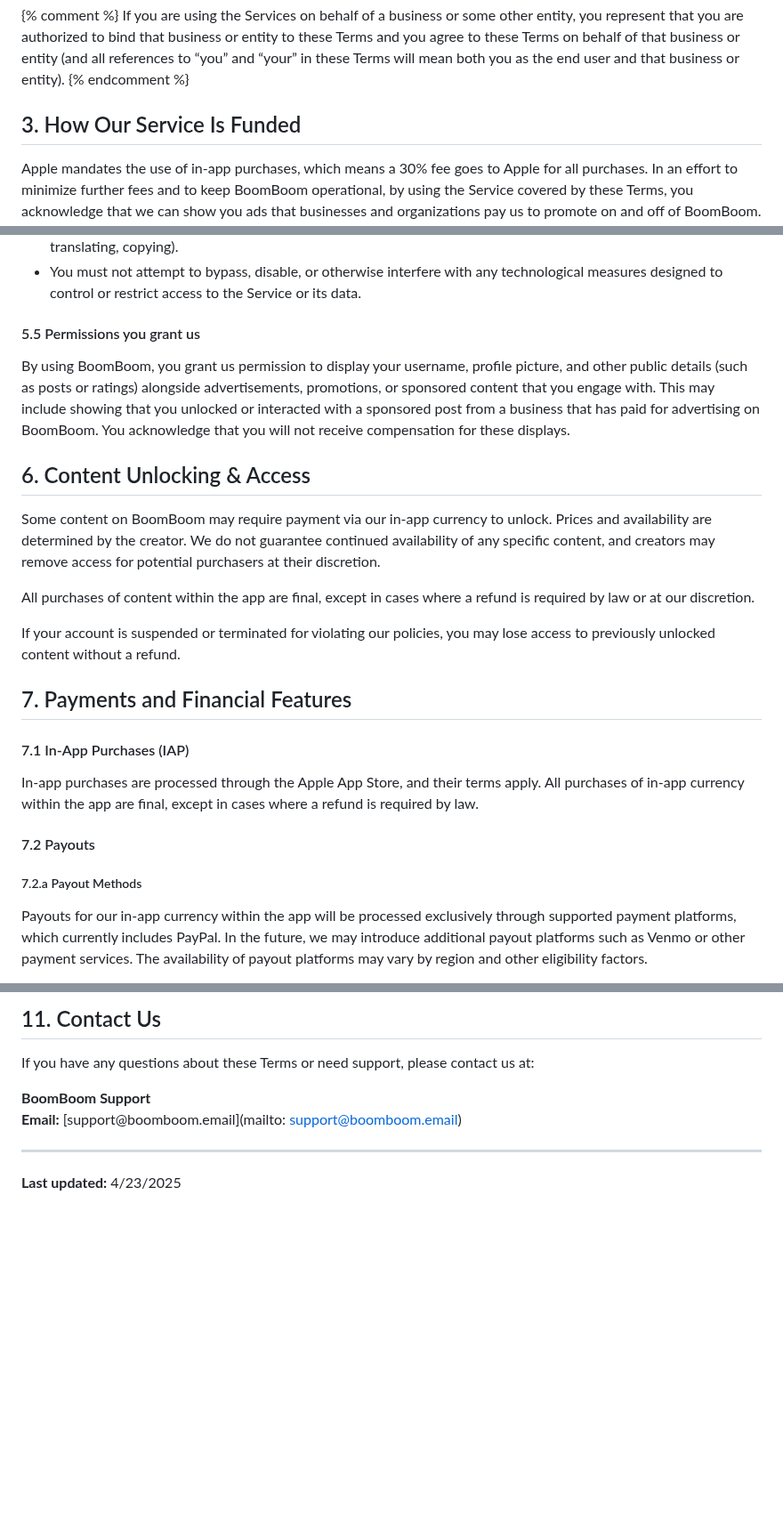
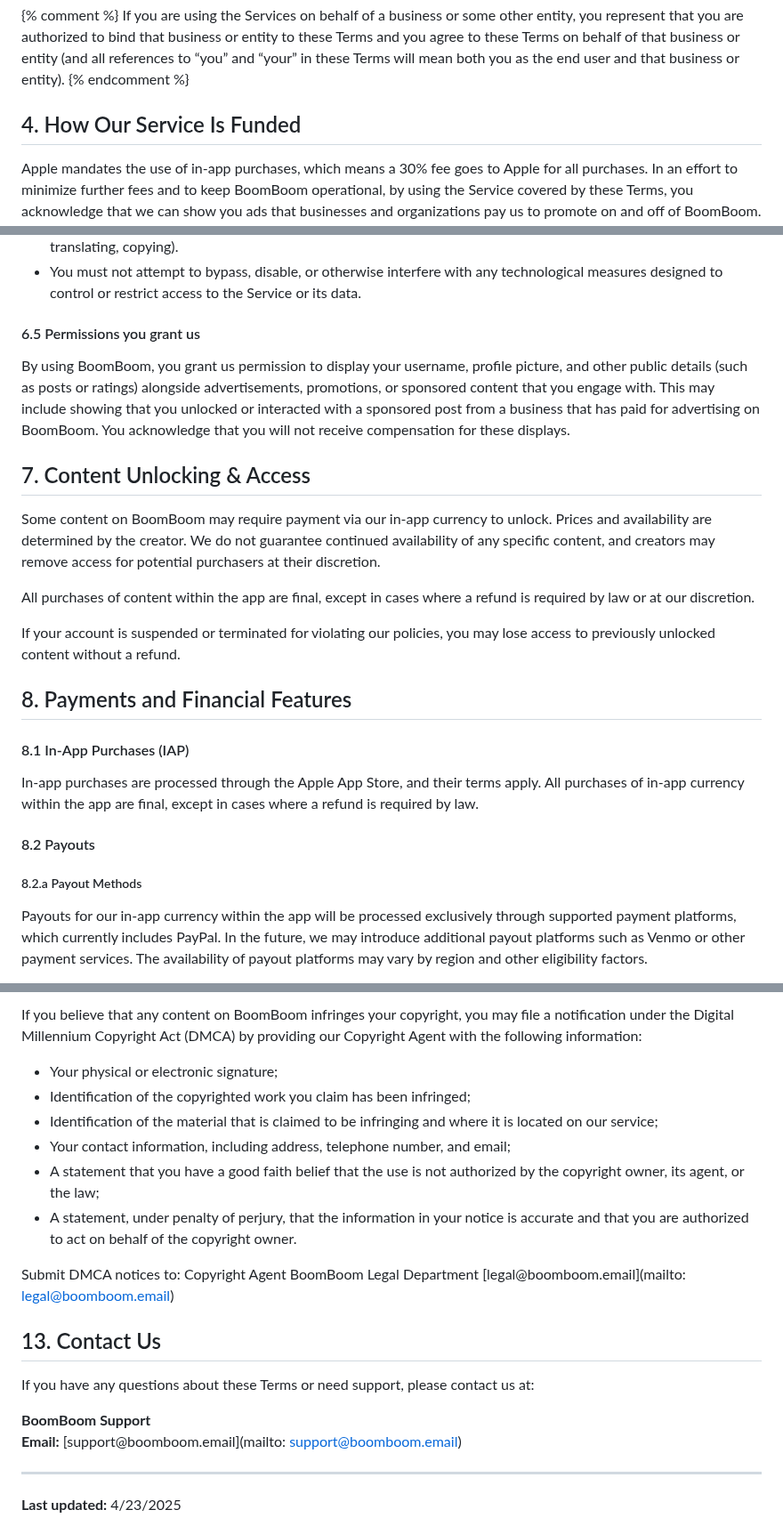
Before and after one commit to boomboomllc/boomboomllc.github.io, a Markdown page: terms-of-service.md, 3 parts joined by grey strips. Shown at 89% size. GitHub-like rendering; blank space fills up the shorter version.

```diff
--- a/terms-of-service.md
+++ b/terms-of-service.md
@@ -31,7 +37,7 @@ At this time, BoomBoom is only available for individual users. Businesses, brand
 
 {% comment %} If you are using the Services on behalf of a business or some other entity, you represent that you are authorized to bind that business or entity to these Terms and you agree to these Terms on behalf of that business or entity (and all references to “you” and “your” in these Terms will mean both you as the end user and that business or entity). {% endcomment %}
 
-## 3. How Our Service Is Funded
+## 4. How Our Service Is Funded
 
 Apple mandates the use of in-app purchases, which means a 30% fee goes to Apple for all purchases. In an effort to minimize further fees and to keep BoomBoom operational, by using the Service covered by these Terms, you acknowledge that we can show you ads that businesses and organizations pay us to promote on and off of BoomBoom. We do not currently include ads within our services. However, in the future we may use your personal data, such as information about your activity and interests, to show you ads that are more relevant to you.
 
@@ -105,12 +110,12 @@ You are required to use our Services in accordance with the following terms:
 - You must not attempt to bypass, disable, or otherwise interfere with any technological measures designed to control or restrict access to the Service or its data.
 
 
-#### 5.5 Permissions you grant us
+#### 6.5 Permissions you grant us
 
 By using BoomBoom, you grant us permission to display your username, profile picture, and other public details (such as posts or ratings) alongside advertisements, promotions, or sponsored content that you engage with. This may include showing that you unlocked or interacted with a sponsored post from a business that has paid for advertising on BoomBoom. You acknowledge that you will not receive compensation for these displays.
 
 
-## 6. Content Unlocking & Access
+## 7. Content Unlocking & Access
 
 Some content on BoomBoom may require payment via our in-app currency to unlock. Prices and availability are determined by the creator. We do not guarantee continued availability of any specific content, and creators may remove access for potential purchasers at their discretion.
 
@@ -119,15 +124,15 @@ All purchases of content within the app are final, except in cases where a refun
 If your account is suspended or terminated for violating our policies, you may lose access to previously unlocked content without a refund.
 
 
-## 7. Payments and Financial Features
+## 8. Payments and Financial Features
 
-#### 7.1 In-App Purchases (IAP)
+#### 8.1 In-App Purchases (IAP)
 
 In-app purchases are processed through the Apple App Store, and their terms apply. All purchases of in-app currency within the app are final, except in cases where a refund is required by law.
 
-#### 7.2 Payouts
+#### 8.2 Payouts
 
-##### 7.2.a Payout Methods
+##### 8.2.a Payout Methods
 
 Payouts for our in-app currency within the app will be processed exclusively through supported payment platforms, which currently includes PayPal. In the future, we may introduce additional payout platforms such as Venmo or other payment services. The availability of payout platforms may vary by region and other eligibility factors.
 
@@ -200,5 +206,18 @@ This section does not apply to claims that qualify for small claims court or whe
 
-## 11. Contact Us
+If you believe that any content on BoomBoom infringes your copyright, you may file a notification under the Digital Millennium Copyright Act (DMCA) by providing our Copyright Agent with the following information:
+- Your physical or electronic signature;
+- Identification of the copyrighted work you claim has been infringed;
+- Identification of the material that is claimed to be infringing and where it is located on our service;
+- Your contact information, including address, telephone number, and email;
+- A statement that you have a good faith belief that the use is not authorized by the copyright owner, its agent, or the law;
+- A statement, under penalty of perjury, that the information in your notice is accurate and that you are authorized to act on behalf of the copyright owner.
+
+Submit DMCA notices to:
+Copyright Agent
+BoomBoom Legal Department
+[legal@boomboom.email](mailto: legal@boomboom.email)
+
+## 13. Contact Us
 
 If you have any questions about these Terms or need support, please contact us at:
 
```
Also changed, not shown: other parts of terms-of-service.md (+25 -19 lines).
